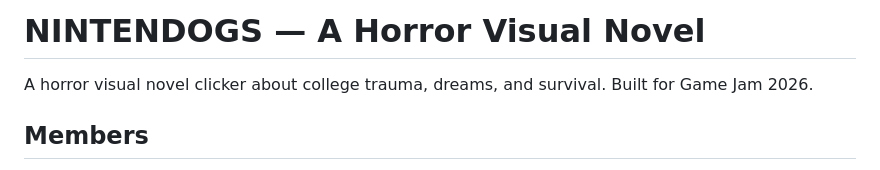
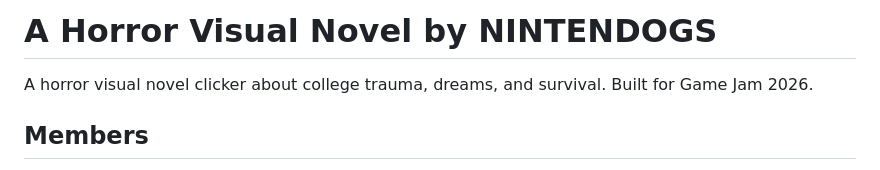
Before and after one commit to GH-MarkAnthonyManzon/GameJam26_PUPSPC, a Markdown page: README.md, the part around the change. GitHub-like rendering.

Commit message:
Update project title format in README

```diff
--- a/README.md
+++ b/README.md
@@ -1,4 +1,4 @@
-# NINTENDOGS — A Horror Visual Novel
+# A Horror Visual Novel by NINTENDOGS
 
 A horror visual novel clicker about college trauma, dreams, and survival. Built for Game Jam 2026.
 
```
